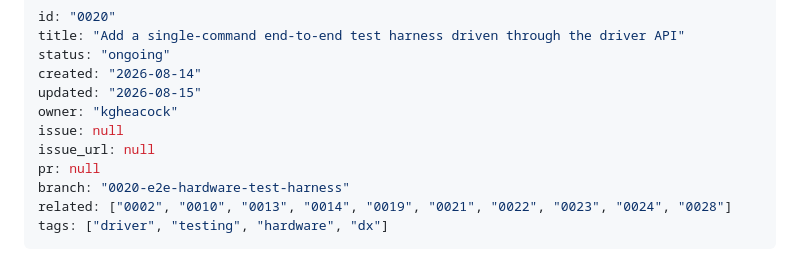
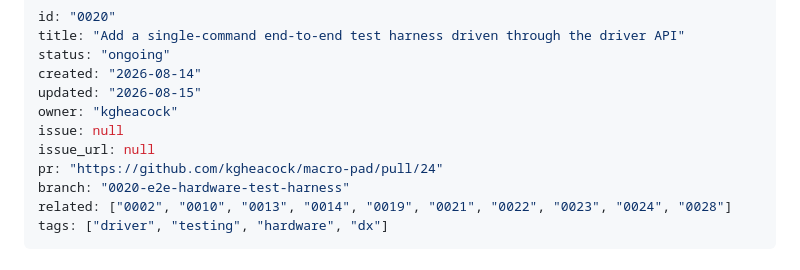
Before and after one commit to kgheacock/macro-pad, a Markdown page: tasks/ongoing/0020-e2e-hardware-test-harness.md, the part around the change. Rendered like a GitHub page.

Commit message:
Link PR #24 in 0020 task spec
Co-Authored-By: Claude Sonnet 5 <noreply@anthropic.com>

```diff
--- a/tasks/ongoing/0020-e2e-hardware-test-harness.md
+++ b/tasks/ongoing/0020-e2e-hardware-test-harness.md
@@ -7,7 +7,7 @@ updated: "2026-08-15"
 owner: "kgheacock"
 issue: null
 issue_url: null
-pr: null
+pr: "https://github.com/kgheacock/macro-pad/pull/24"
 branch: "0020-e2e-hardware-test-harness"
 related: ["0002", "0010", "0013", "0014", "0019", "0021", "0022", "0023", "0024", "0028"]
 tags: ["driver", "testing", "hardware", "dx"]
```
